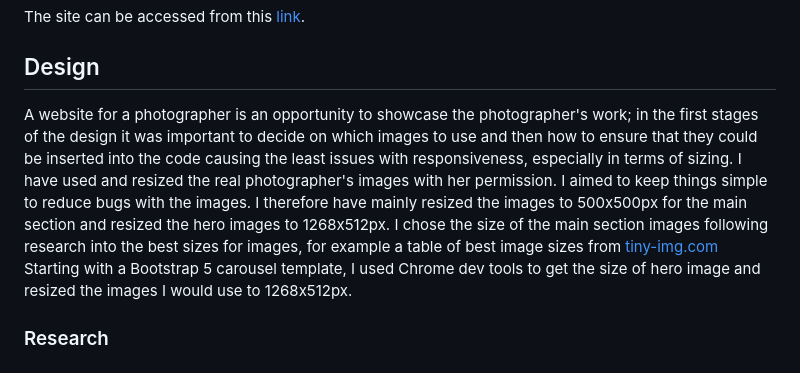
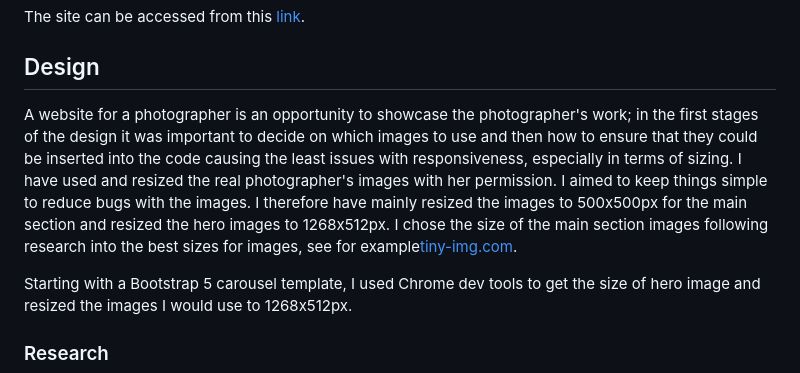
Before and after one commit to jeskodes/milestone-project-1-jesk, a Markdown page: README.md, the part around the change. GitHub-like rendering.

```diff
--- a/README.md
+++ b/README.md
@@ -15,7 +15,8 @@ The site can be accessed from this [link](https://jeskodes.github.io/milestone-p
 
 ## Design
 
-A website for a photographer is an opportunity to showcase the photographer's work; in the first stages of the design it was important to decide on which images to use and then how to ensure that they could be inserted into the code causing the least issues with responsiveness, especially in terms of sizing. I have used and resized the real photographer's images with her permission. I aimed to keep things simple to reduce bugs with the images. I therefore have mainly resized the images to 500x500px for the main section and resized the hero images to 1268x512px.  I chose the size of the main section images following research into the best sizes for images, for example a table of best image sizes from [tiny-img.com](https://tiny-img.com/blog/best-image-size-for-website/)
+A website for a photographer is an opportunity to showcase the photographer's work; in the first stages of the design it was important to decide on which images to use and then how to ensure that they could be inserted into the code causing the least issues with responsiveness, especially in terms of sizing. I have used and resized the real photographer's images with her permission. I aimed to keep things simple to reduce bugs with the images. I therefore have mainly resized the images to 500x500px for the main section and resized the hero images to 1268x512px.  I chose the size of the main section images following research into the best sizes for images, see for example[tiny-img.com](https://tiny-img.com/blog/best-image-size-for-website/).
+
 Starting with a Bootstrap 5 carousel template, I used Chrome dev tools to get the size of hero image and resized the images I would use to 1268x512px.
 
 ### Research
```
